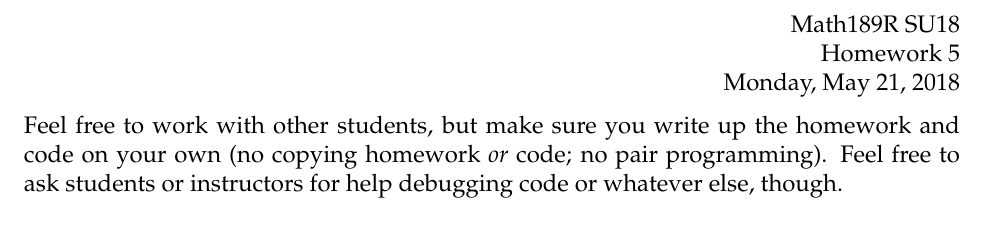
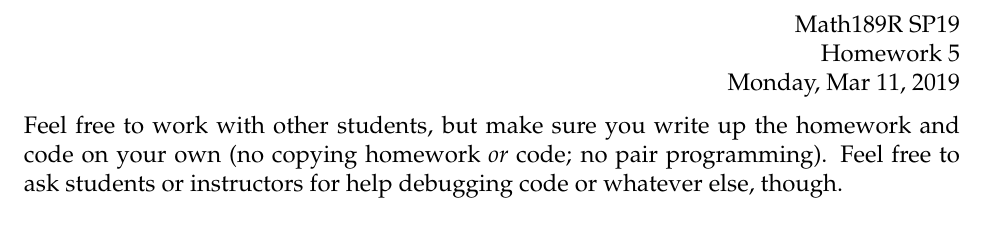
Before and after one commit to math189sp19/math189su19, a LaTeX problem sheet (homework/hw5/hw5.tex): part of page 1 of 3, cut so that both start at the same text. Compiled offline with pdfLaTeX.

Commit message:
Update hw5.tex

```diff
--- a/homework/hw5/hw5.tex
+++ b/homework/hw5/hw5.tex
@@ -10,9 +10,9 @@
 
 % info for header block in upper right hand corner
 \name{}
-\class{Math189R SU18}
+\class{Math189R SP19}
 \assignment{Homework 5}
-\duedate{Monday, May 21, 2018}
+\duedate{Monday, Mar 11, 2019}
 
 \begin{document}
 
```
